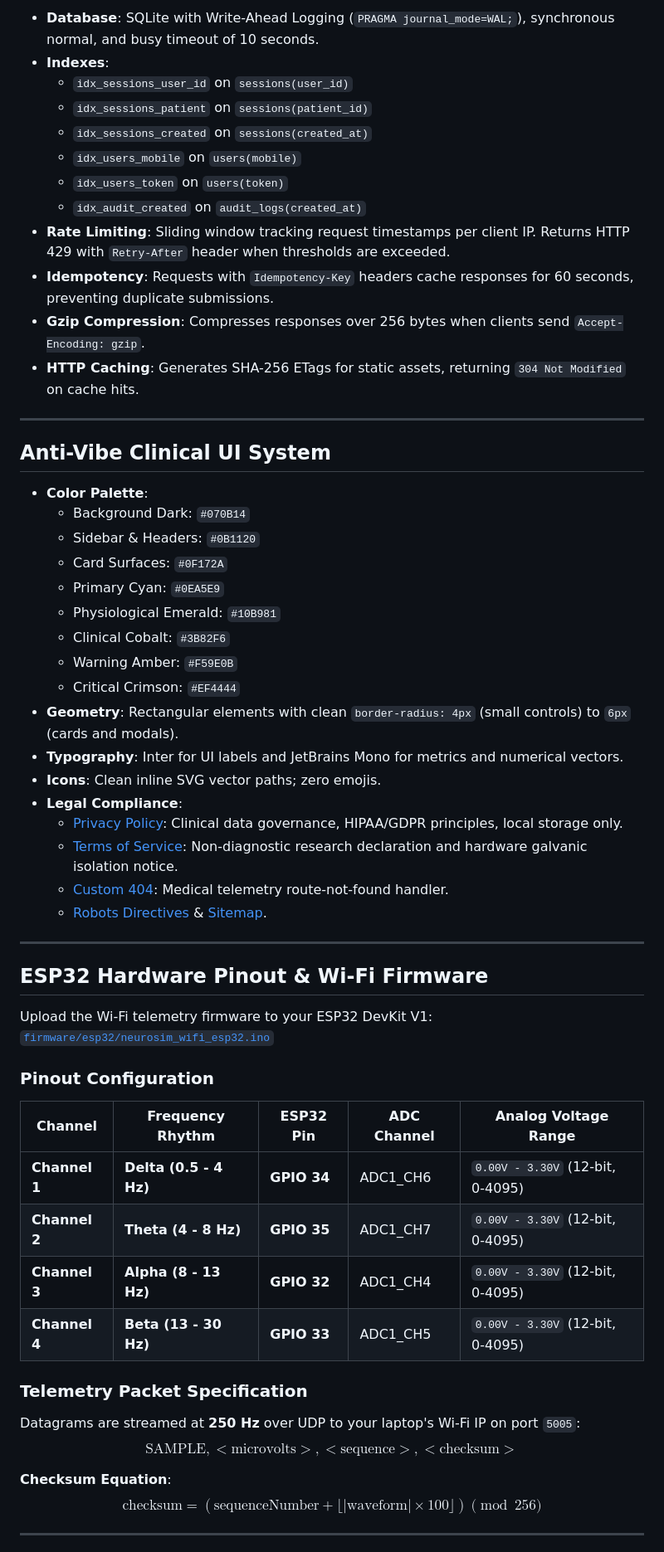
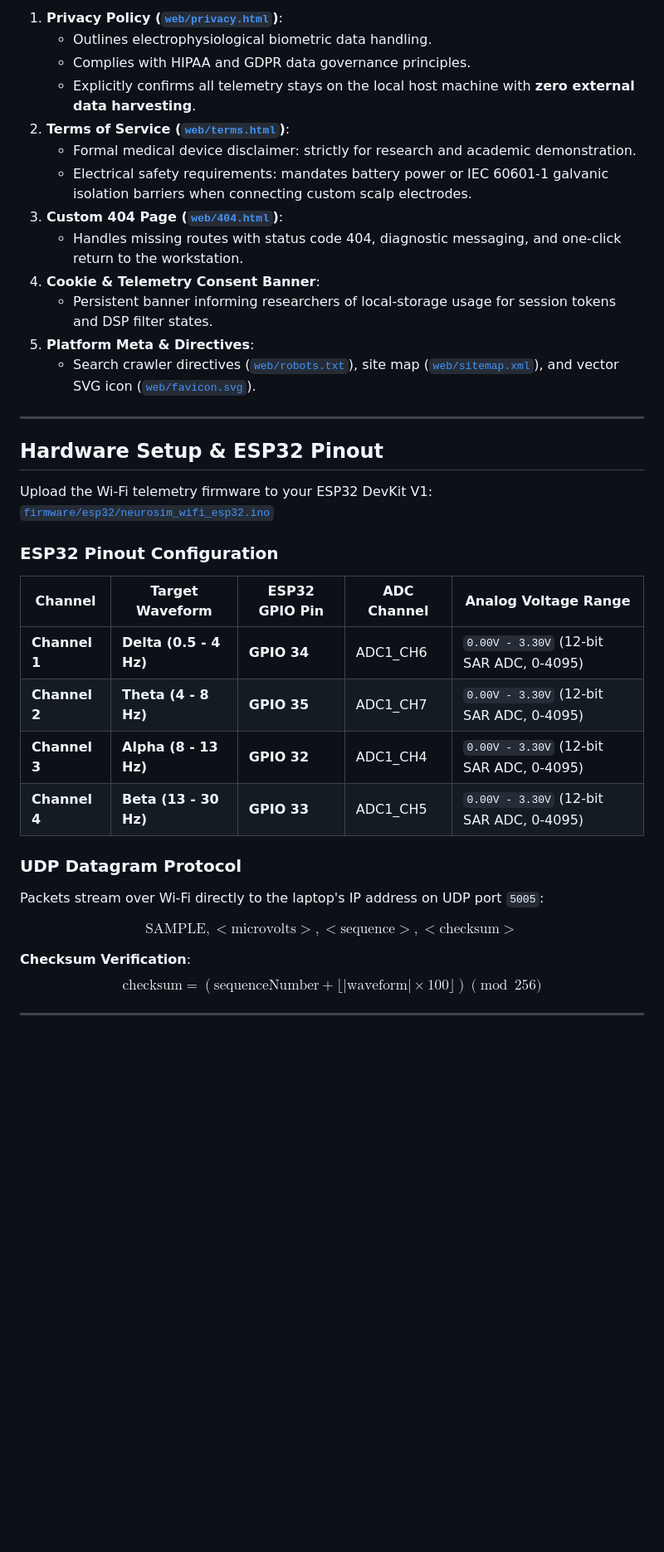
Before and after one commit to Barathwaj2006/Brain-Computer-Interface---Cognitive-Load-Analysis, a Markdown page: README.md, the part around one of its changes. Shown at 83% size. GitHub-like rendering; blank space fills up the shorter version.

```diff
--- a/README.md
+++ b/README.md
@@ -159,61 +151,41 @@ The backend is built into [`server.py`](server.py) using Python standard librari
 
-- **Database**: SQLite with Write-Ahead Logging (`PRAGMA journal_mode=WAL;`), synchronous normal, and busy timeout of 10 seconds.
-- **Indexes**:
-  - `idx_sessions_user_id` on `sessions(user_id)`
-  - `idx_sessions_patient` on `sessions(patient_id)`
-  - `idx_sessions_created` on `sessions(created_at)`
-  - `idx_users_mobile` on `users(mobile)`
-  - `idx_users_token` on `users(token)`
-  - `idx_audit_created` on `audit_logs(created_at)`
-- **Rate Limiting**: Sliding window tracking request timestamps per client IP. Returns HTTP 429 with `Retry-After` header when thresholds are exceeded.
-- **Idempotency**: Requests with `Idempotency-Key` headers cache responses for 60 seconds, preventing duplicate submissions.
-- **Gzip Compression**: Compresses responses over 256 bytes when clients send `Accept-Encoding: gzip`.
-- **HTTP Caching**: Generates SHA-256 ETags for static assets, returning `304 Not Modified` on cache hits.
+1. **Privacy Policy ([`web/privacy.html`](web/privacy.html))**:
+   - Outlines electrophysiological biometric data handling.
+   - Complies with HIPAA and GDPR data governance principles.
+   - Explicitly confirms all telemetry stays on the local host machine with **zero external data harvesting**.
+2. **Terms of Service ([`web/terms.html`](web/terms.html))**:
+   - Formal medical device disclaimer: strictly for research and academic demonstration.
+   - Electrical safety requirements: mandates battery power or IEC 60601-1 galvanic isolation barriers when connecting custom scalp electrodes.
+3. **Custom 404 Page ([`web/404.html`](web/404.html))**:
+   - Handles missing routes with status code 404, diagnostic messaging, and one-click return to the workstation.
+4. **Cookie & Telemetry Consent Banner**:
+   - Persistent banner informing researchers of local-storage usage for session tokens and DSP filter states.
+5. **Platform Meta & Directives**:
+   - Search crawler directives ([`web/robots.txt`](web/robots.txt)), site map ([`web/sitemap.xml`](web/sitemap.xml)), and vector SVG icon ([`web/favicon.svg`](web/favicon.svg)).
 
 ---
 
-## Anti-Vibe Clinical UI System
-
-- **Color Palette**:
-  - Background Dark: `#070B14`
-  - Sidebar & Headers: `#0B1120`
-  - Card Surfaces: `#0F172A`
-  - Primary Cyan: `#0EA5E9`
-  - Physiological Emerald: `#10B981`
-  - Clinical Cobalt: `#3B82F6`
-  - Warning Amber: `#F59E0B`
-  - Critical Crimson: `#EF4444`
-- **Geometry**: Rectangular elements with clean `border-radius: 4px` (small controls) to `6px` (cards and modals).
-- **Typography**: Inter for UI labels and JetBrains Mono for metrics and numerical vectors.
-- **Icons**: Clean inline SVG vector paths; zero emojis.
-- **Legal Compliance**:
-  - [Privacy Policy](web/privacy.html): Clinical data governance, HIPAA/GDPR principles, local storage only.
-  - [Terms of Service](web/terms.html): Non-diagnostic research declaration and hardware galvanic isolation notice.
-  - [Custom 404](web/404.html): Medical telemetry route-not-found handler.
-  - [Robots Directives](web/robots.txt) & [Sitemap](web/sitemap.xml).
-
----
-
-## ESP32 Hardware Pinout & Wi-Fi Firmware
+## Hardware Setup & ESP32 Pinout
 
 Upload the Wi-Fi telemetry firmware to your ESP32 DevKit V1:
 [`firmware/esp32/neurosim_wifi_esp32.ino`](firmware/esp32/neurosim_wifi_esp32.ino)
 
-### Pinout Configuration
+### ESP32 Pinout Configuration
 
-| Channel | Frequency Rhythm | ESP32 Pin | ADC Channel | Analog Voltage Range |
+| Channel | Target Waveform | ESP32 GPIO Pin | ADC Channel | Analog Voltage Range |
 |---|---|---|---|---|
-| **Channel 1** | **Delta (0.5 - 4 Hz)** | **GPIO 34** | ADC1_CH6 | `0.00V - 3.30V` (12-bit, 0-4095) |
-| **Channel 2** | **Theta (4 - 8 Hz)** | **GPIO 35** | ADC1_CH7 | `0.00V - 3.30V` (12-bit, 0-4095) |
-| **Channel 3** | **Alpha (8 - 13 Hz)** | **GPIO 32** | ADC1_CH4 | `0.00V - 3.30V` (12-bit, 0-4095) |
-| **Channel 4** | **Beta (13 - 30 Hz)** | **GPIO 33** | ADC1_CH5 | `0.00V - 3.30V` (12-bit, 0-4095) |
+| **Channel 1** | **Delta (0.5 - 4 Hz)** | **GPIO 34** | ADC1_CH6 | `0.00V - 3.30V` (12-bit SAR ADC, 0-4095) |
+| **Channel 2** | **Theta (4 - 8 Hz)** | **GPIO 35** | ADC1_CH7 | `0.00V - 3.30V` (12-bit SAR ADC, 0-4095) |
+| **Channel 3** | **Alpha (8 - 13 Hz)** | **GPIO 32** | ADC1_CH4 | `0.00V - 3.30V` (12-bit SAR ADC, 0-4095) |
+| **Channel 4** | **Beta (13 - 30 Hz)** | **GPIO 33** | ADC1_CH5 | `0.00V - 3.30V` (12-bit SAR ADC, 0-4095) |
 
-### Telemetry Packet Specification
+### UDP Datagram Protocol
 
-Datagrams are streamed at **250 Hz** over UDP to your laptop's Wi-Fi IP on port `5005`:
+Packets stream over Wi-Fi directly to the laptop's IP address on UDP port `5005`:
+
 $$\text{SAMPLE},<\text{microvolts}>,<\text{sequence}>,<\text{checksum}>$$
 
-**Checksum Equation**:
+**Checksum Verification**:
 $$\text{checksum} = (\text{sequenceNumber} + \lfloor|\text{waveform}| \times 100\rfloor) \pmod{256}$$
 
 ---
```
Also changed, not shown: other parts of README.md (+149 -152 lines).
